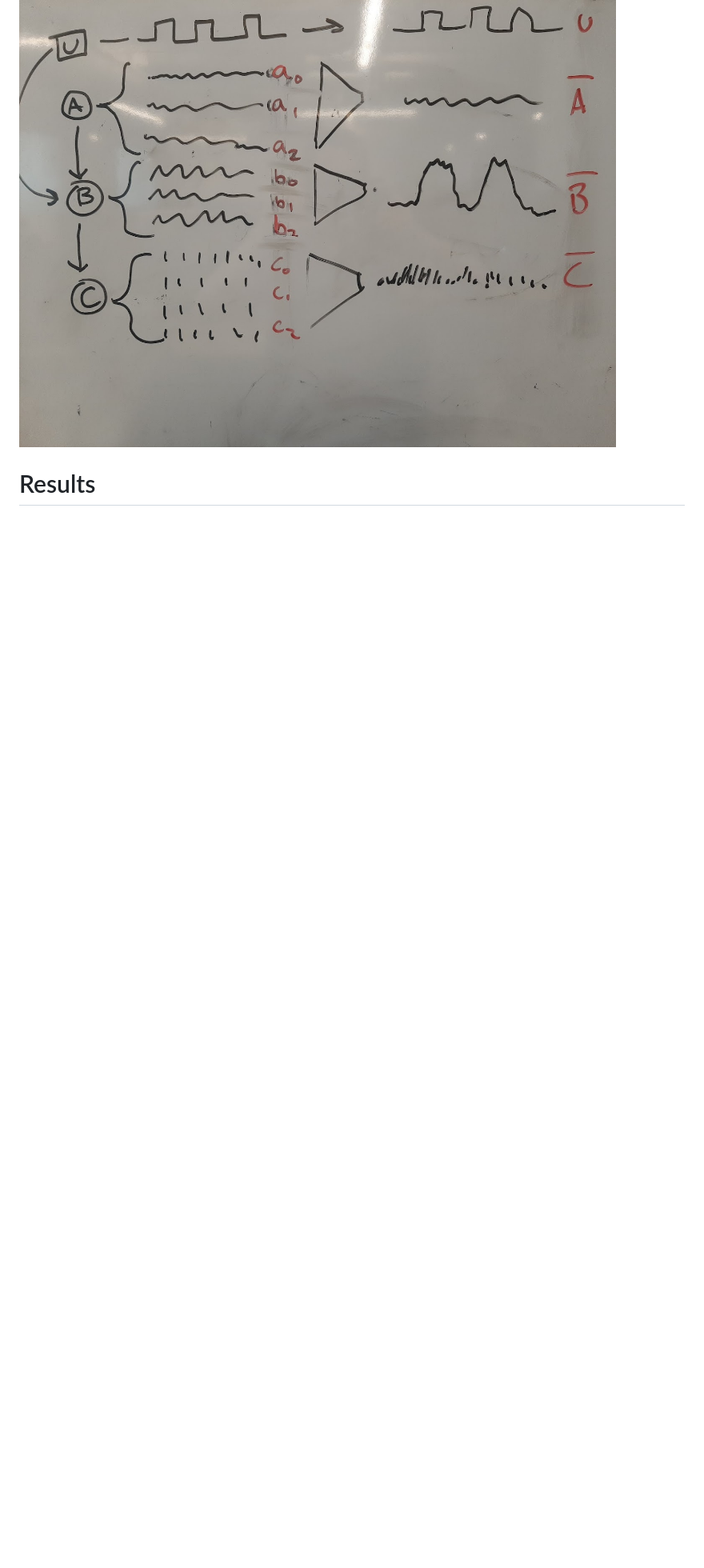
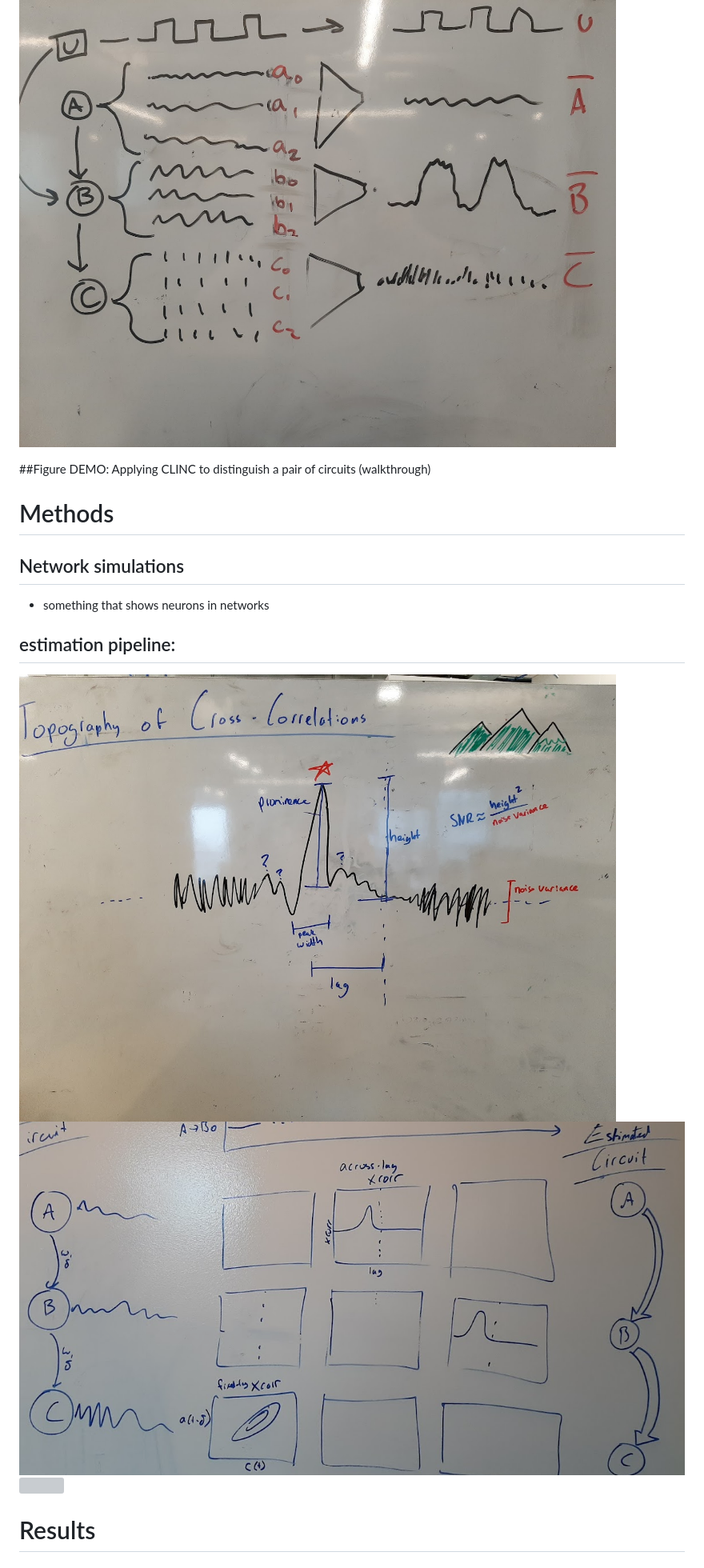
Before and after one commit to awillats/clinc, a Markdown page: figures/figure_requests.md, the part around the change. Shown: that part at 80% size. GitHub-like rendering; pictures changed too: figures/whiteboard/methods_circuit_xcorr_sketch.png (added); folded sections open; blank space fills up the shorter version; grey boxes are pictures that could not be loaded.

```diff
--- a/figures/figure_requests.md
+++ b/figures/figure_requests.md
@@ -18,6 +18,20 @@ clean up
 ![](whiteboard/signal_aggregation.jpeg)
 </details>
 
+##Figure DEMO: Applying CLINC to distinguish a pair of circuits (walkthrough)
+
+
+# Methods
+## Network simulations
+- something that shows neurons in networks
+
+## estimation pipeline:
+![](whiteboard/methods_xcorr_features.jpeg)
+![](whiteboard/methods_circuit_xcorr_sketch.png)
+![](../code/network_analysis/_demo_imgs/gaussian_snr_prediction_demo.png)
+
+
+
 # Results
 ## Impact of intervention
 - [ ] put source variance on x-axis
```
Also changed, not shown: sketches_and_notation/planning_big_picture/technical_questions.md (+25 -1 lines), sketches_and_notation/planning_big_picture/value_of_closed_loop_notes.md (+17 -0 lines), figures/misc_figure_sketches/intervention_timeseries_and_corr.png (added), figures/misc_figure_sketches/intervention_timeseries_flat.png (renamed from figures/misc_figure_sketches/intervention_eg.png), figures/misc_figure_sketches/methods_neuron_params.png (added), figures/whiteboard/concept_open_loop_contemporaneous.png (added), figures/whiteboard/concept_time_resolved.png (added), 3 other files.
